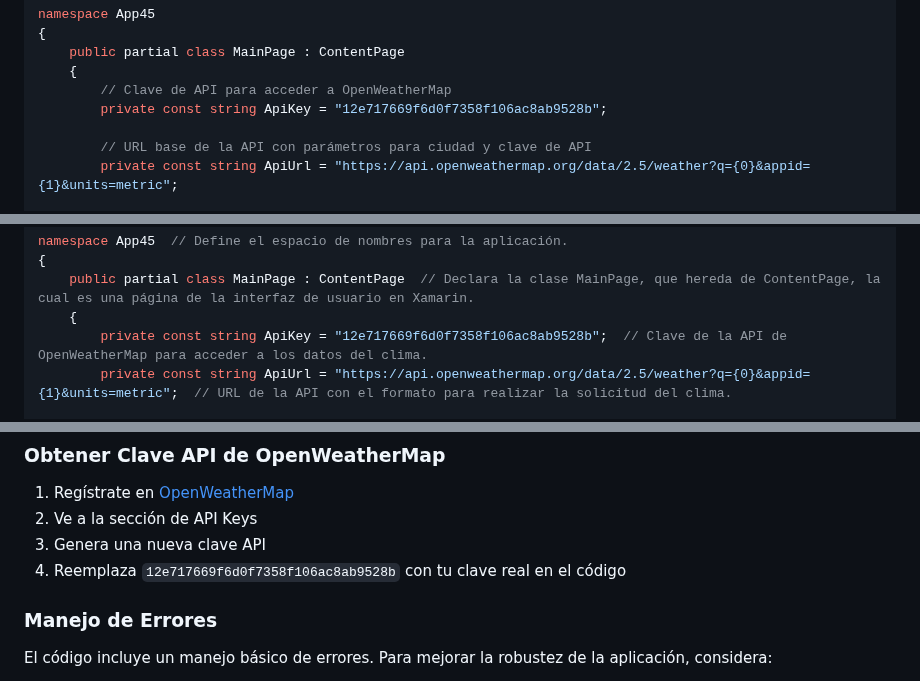
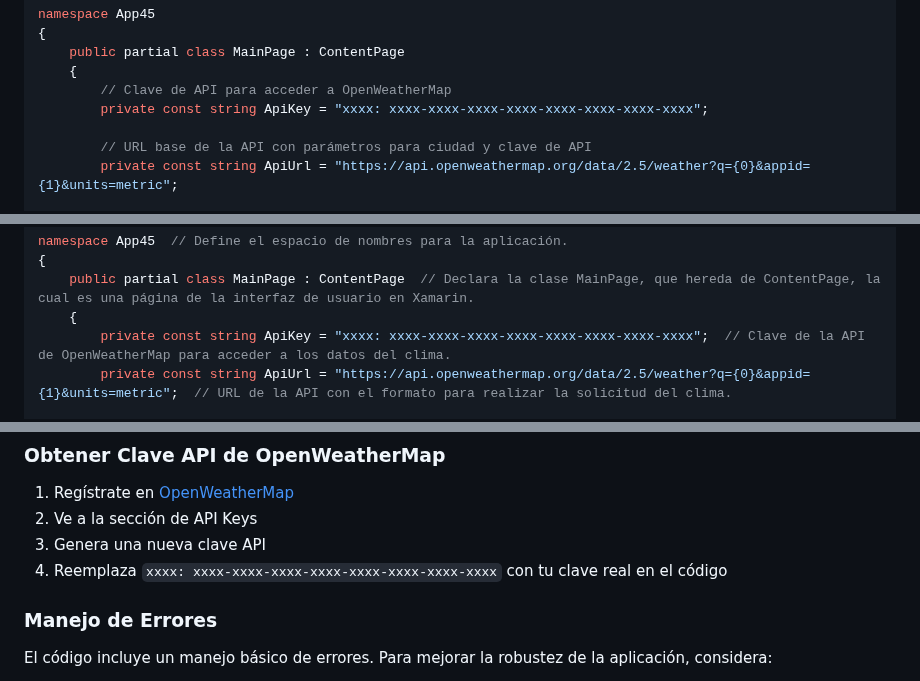
Before and after one commit to JUANCITOPENA/APRENDE-A-PROGRAMAR-CON-C-XAML-SQL-API-Y-MAS-CON-.NET-MAUI-XAAMRIN-Y-VISUAL-STUDIO., a Markdown page: 15-EJERCICIO # 15- APLICACION DEL CLIMA CON OPENWEATHERMAP.md, 3 parts joined by grey strips. GitHub-like rendering.

```diff
--- a/15-EJERCICIO # 15- APLICACION DEL CLIMA CON OPENWEATHERMAP.md
+++ b/15-EJERCICIO # 15- APLICACION DEL CLIMA CON OPENWEATHERMAP.md
@@ -148,7 +148,7 @@ namespace App45
     public partial class MainPage : ContentPage
     {
         // Clave de API para acceder a OpenWeatherMap
-        private const string ApiKey = "12e717669f6d0f7358f106ac8ab9528b";
+        private const string ApiKey = "xxxx: xxxx-xxxx-xxxx-xxxx-xxxx-xxxx-xxxx-xxxx";
 
         // URL base de la API con parámetros para ciudad y clave de API
         private const string ApiUrl = "https://api.openweathermap.org/data/2.5/weather?q={0}&appid={1}&units=metric";
@@ -270,7 +270,7 @@ namespace App45  // Define el espacio de nombres para la aplicación.
 {
     public partial class MainPage : ContentPage  // Declara la clase MainPage, que hereda de ContentPage, la cual es una página de la interfaz de usuario en Xamarin.
     {
-        private const string ApiKey = "12e717669f6d0f7358f106ac8ab9528b";  // Clave de la API de OpenWeatherMap para acceder a los datos del clima.
+        private const string ApiKey = "xxxx: xxxx-xxxx-xxxx-xxxx-xxxx-xxxx-xxxx-xxxx";  // Clave de la API de OpenWeatherMap para acceder a los datos del clima.
         private const string ApiUrl = "https://api.openweathermap.org/data/2.5/weather?q={0}&appid={1}&units=metric";  // URL de la API con el formato para realizar la solicitud del clima.
 
         public MainPage()  // Constructor de la clase MainPage, se ejecuta al crear la página.
@@ -375,7 +375,7 @@ Antes de comenzar, asegúrate de instalar las bibliotecas necesarias:
 1. Regístrate en [OpenWeatherMap](https://openweathermap.org/)
 2. Ve a la sección de API Keys
 3. Genera una nueva clave API
-4. Reemplaza `12e717669f6d0f7358f106ac8ab9528b` con tu clave real en el código
+4. Reemplaza `xxxx: xxxx-xxxx-xxxx-xxxx-xxxx-xxxx-xxxx-xxxx` con tu clave real en el código
 
 ### Manejo de Errores
 El código incluye un manejo básico de errores. Para mejorar la robustez de la aplicación, considera:
```
